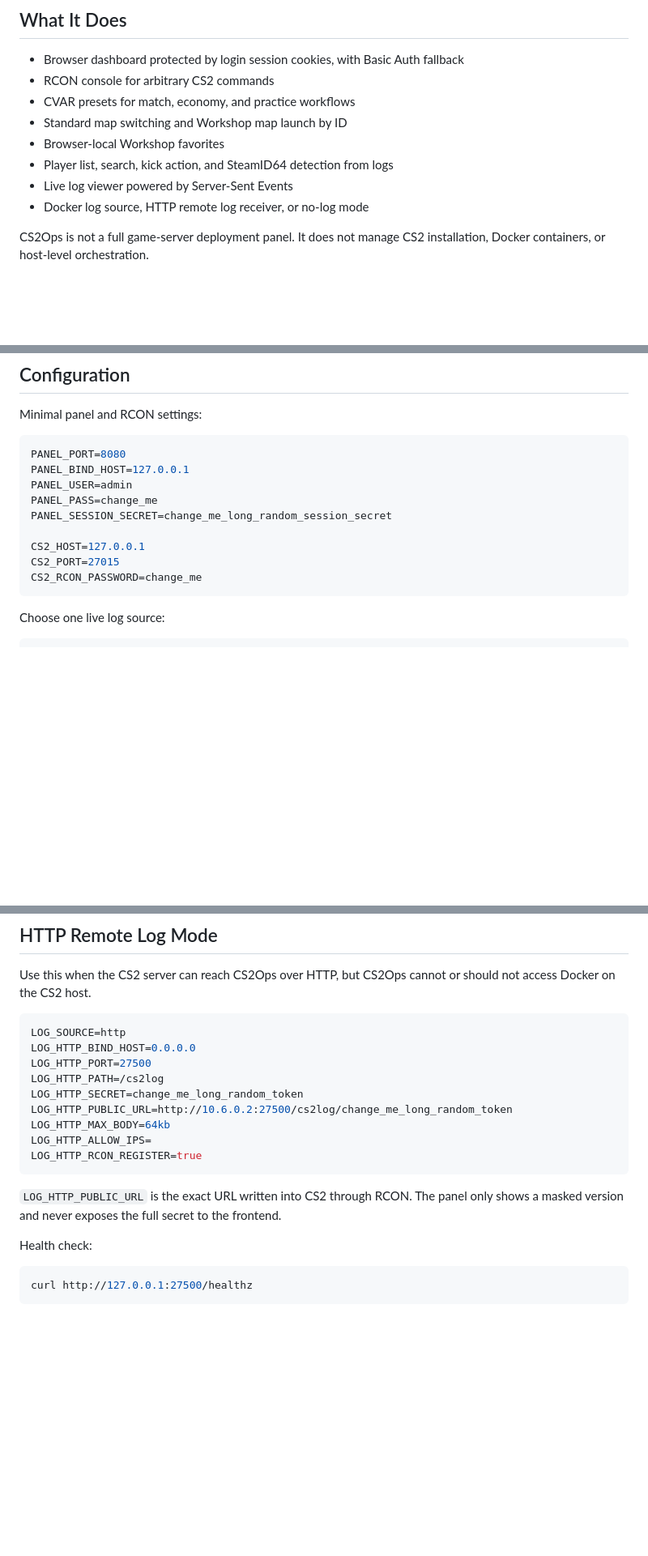
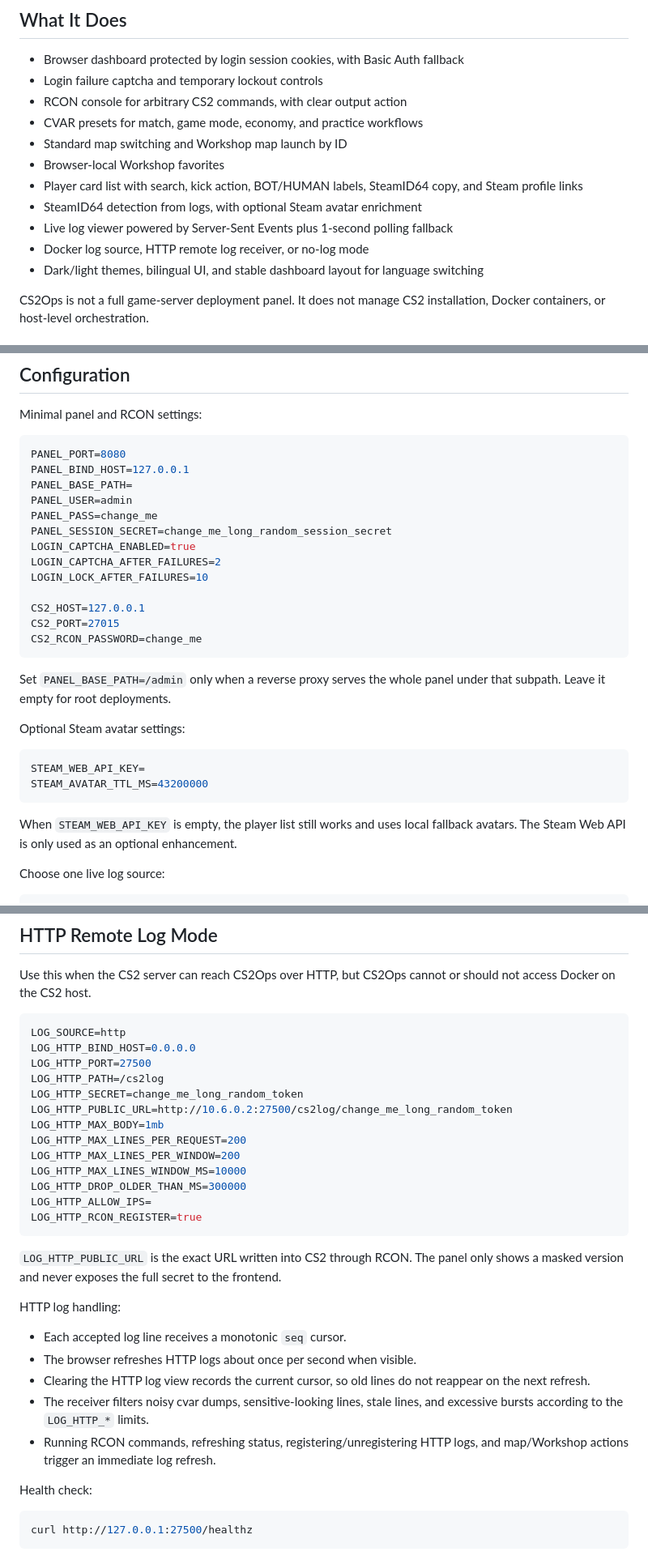
Before and after one commit to xsgteamx/CS2Ops, a Markdown page: README.md, 3 parts joined by grey strips. Shown at 81% size. GitHub-like rendering; blank space fills up the shorter version.

````diff
--- a/README.md
+++ b/README.md
@@ -13,13 +13,16 @@ Simplified Chinese documentation: [README_ZH.md](README_ZH.md)
 ## What It Does
 
 - Browser dashboard protected by login session cookies, with Basic Auth fallback
-- RCON console for arbitrary CS2 commands
-- CVAR presets for match, economy, and practice workflows
+- Login failure captcha and temporary lockout controls
+- RCON console for arbitrary CS2 commands, with clear output action
+- CVAR presets for match, game mode, economy, and practice workflows
 - Standard map switching and Workshop map launch by ID
 - Browser-local Workshop favorites
-- Player list, search, kick action, and SteamID64 detection from logs
-- Live log viewer powered by Server-Sent Events
+- Player card list with search, kick action, BOT/HUMAN labels, SteamID64 copy, and Steam profile links
+- SteamID64 detection from logs, with optional Steam avatar enrichment
+- Live log viewer powered by Server-Sent Events plus 1-second polling fallback
 - Docker log source, HTTP remote log receiver, or no-log mode
+- Dark/light themes, bilingual UI, and stable dashboard layout for language switching
 
 CS2Ops is not a full game-server deployment panel. It does not manage CS2 installation, Docker containers, or host-level orchestration.
 
@@ -82,14 +85,29 @@ Minimal panel and RCON settings:
 ```env
 PANEL_PORT=8080
 PANEL_BIND_HOST=127.0.0.1
+PANEL_BASE_PATH=
 PANEL_USER=admin
 PANEL_PASS=change_me
 PANEL_SESSION_SECRET=change_me_long_random_session_secret
+LOGIN_CAPTCHA_ENABLED=true
+LOGIN_CAPTCHA_AFTER_FAILURES=2
+LOGIN_LOCK_AFTER_FAILURES=10
 
 CS2_HOST=127.0.0.1
 CS2_PORT=27015
 CS2_RCON_PASSWORD=change_me
 ```
+
+Set `PANEL_BASE_PATH=/admin` only when a reverse proxy serves the whole panel under that subpath. Leave it empty for root deployments.
+
+Optional Steam avatar settings:
+
+```env
+STEAM_WEB_API_KEY=
+STEAM_AVATAR_TTL_MS=43200000
+```
+
+When `STEAM_WEB_API_KEY` is empty, the player list still works and uses local fallback avatars. The Steam Web API is only used as an optional enhancement.
 
 Choose one live log source:
 
@@ -134,12 +152,24 @@ LOG_HTTP_PORT=27500
 LOG_HTTP_PATH=/cs2log
 LOG_HTTP_SECRET=change_me_long_random_token
 LOG_HTTP_PUBLIC_URL=http://10.6.0.2:27500/cs2log/change_me_long_random_token
-LOG_HTTP_MAX_BODY=64kb
+LOG_HTTP_MAX_BODY=1mb
+LOG_HTTP_MAX_LINES_PER_REQUEST=200
+LOG_HTTP_MAX_LINES_PER_WINDOW=200
+LOG_HTTP_MAX_LINES_WINDOW_MS=10000
+LOG_HTTP_DROP_OLDER_THAN_MS=300000
 LOG_HTTP_ALLOW_IPS=
 LOG_HTTP_RCON_REGISTER=true
 ```
 
 `LOG_HTTP_PUBLIC_URL` is the exact URL written into CS2 through RCON. The panel only shows a masked version and never exposes the full secret to the frontend.
+
+HTTP log handling:
+
+- Each accepted log line receives a monotonic `seq` cursor.
+- The browser refreshes HTTP logs about once per second when visible.
+- Clearing the HTTP log view records the current cursor, so old lines do not reappear on the next refresh.
+- The receiver filters noisy cvar dumps, sensitive-looking lines, stale lines, and excessive bursts according to the `LOG_HTTP_*` limits.
+- Running RCON commands, refreshing status, registering/unregistering HTTP logs, and map/Workshop actions trigger an immediate log refresh.
 
 Health check:
 
````
Also changed, not shown: other parts of README.md (+22 -0 lines), README_ZH.md (+62 -7 lines).
